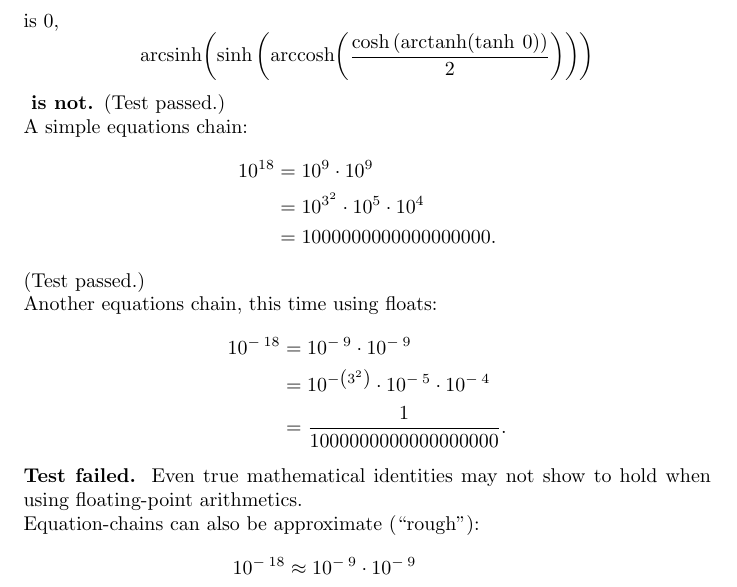
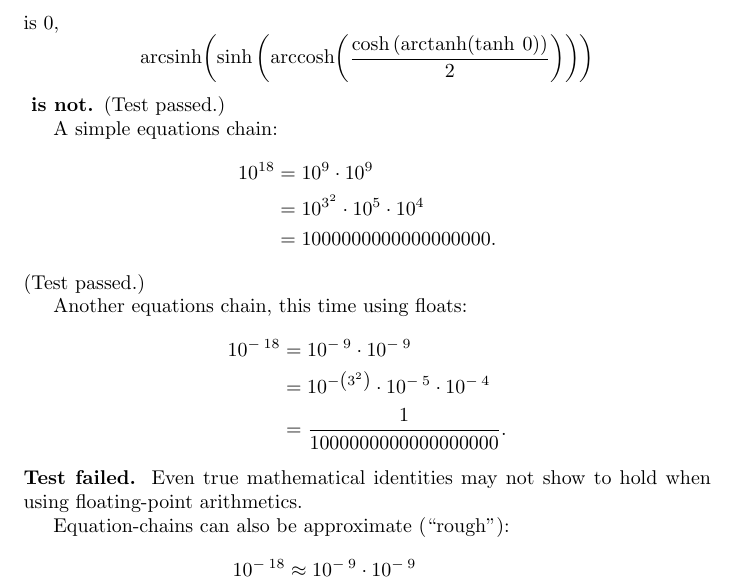
Before and after one commit to leftaroundabout/Symbolic-math-HaTeX, a LaTeX document (shorttest0/shorttest0.tex): part of page 2 of 2, cut so that both start at the same text. Compiled offline with pdfLaTeX.

```diff
--- a/shorttest0/shorttest0.tex
+++ b/shorttest0/shorttest0.tex
@@ -11,13 +11,19 @@
 \arcsin{}{\left(\sin{}{\left(\arccos{}{\left(\cos{}{\left(\arctan{}{\left(\tan{}\:{0}\right)}\right)}\right)}\right)}\right)}
 \] is $0$, \[
 \mathrm{arcsinh}{\left(\sinh{}{\left(\mathrm{arccosh}{\left(\frac{\cosh{}{\left(\mathrm{arctanh}{\left(\tanh{}\:{0}\right)}\right)}}{2}\right)}\right)}\right)}
-\]\textbf{ is not. }(Test passed.)\\A simple equations chain:\begin{align*}{10} ^ {18}
+\]\textbf{ is not. }(Test passed.)
+
+A simple equations chain:\begin{align*}{10} ^ {18}
    &={{10} ^ {9}} \cdot {{10} ^ {9}}
  \\ &={{{10} ^ {{3} ^ {2}}} \cdot {{10} ^ {5}}} \cdot {{10} ^ {4}}
- \\ &=1000000000000000000.\end{align*}(Test passed.)\\Another equations chain, this time using floats:\begin{align*}{10} ^ {-\:{18}}
+ \\ &=1000000000000000000.\end{align*}(Test passed.)
+
+Another equations chain, this time using floats:\begin{align*}{10} ^ {-\:{18}}
    &={{10} ^ {-\:{9}}} \cdot {{10} ^ {-\:{9}}}
  \\ &={{{10} ^ {-{\left({3} ^ {2}\right)}}} \cdot {{10} ^ {-\:{5}}}} \cdot {{10} ^ {-\:{4}}}
- \\ &=\frac{1}{1000000000000000000}.\end{align*}\textbf{Test failed. }Even true mathematical identities may not show to hold when using floating-point arithmetics.\\Equation-chains can also be approximate (``rough''):\begin{align*}{10} ^ {-\:{18}}
+ \\ &=\frac{1}{1000000000000000000}.\end{align*}\textbf{Test failed. }Even true mathematical identities may not show to hold when using floating-point arithmetics.
+
+Equation-chains can also be approximate (``rough''):\begin{align*}{10} ^ {-\:{18}}
    &\approx{}{{10} ^ {-\:{9}}} \cdot {{10} ^ {-\:{9}}}
  \\ &\approx{}{{{10} ^ {-{\left({3} ^ {2}\right)}}} \cdot {{10} ^ {-\:{5}}}} \cdot {{10} ^ {-\:{4}}}
  \\ &\approx{}\frac{1}{999236372934876337}.\end{align*}(Test passed.)\end{document}
```
Also changed, not shown: shorttest0/shorttest0.pdf, 4 other files.
